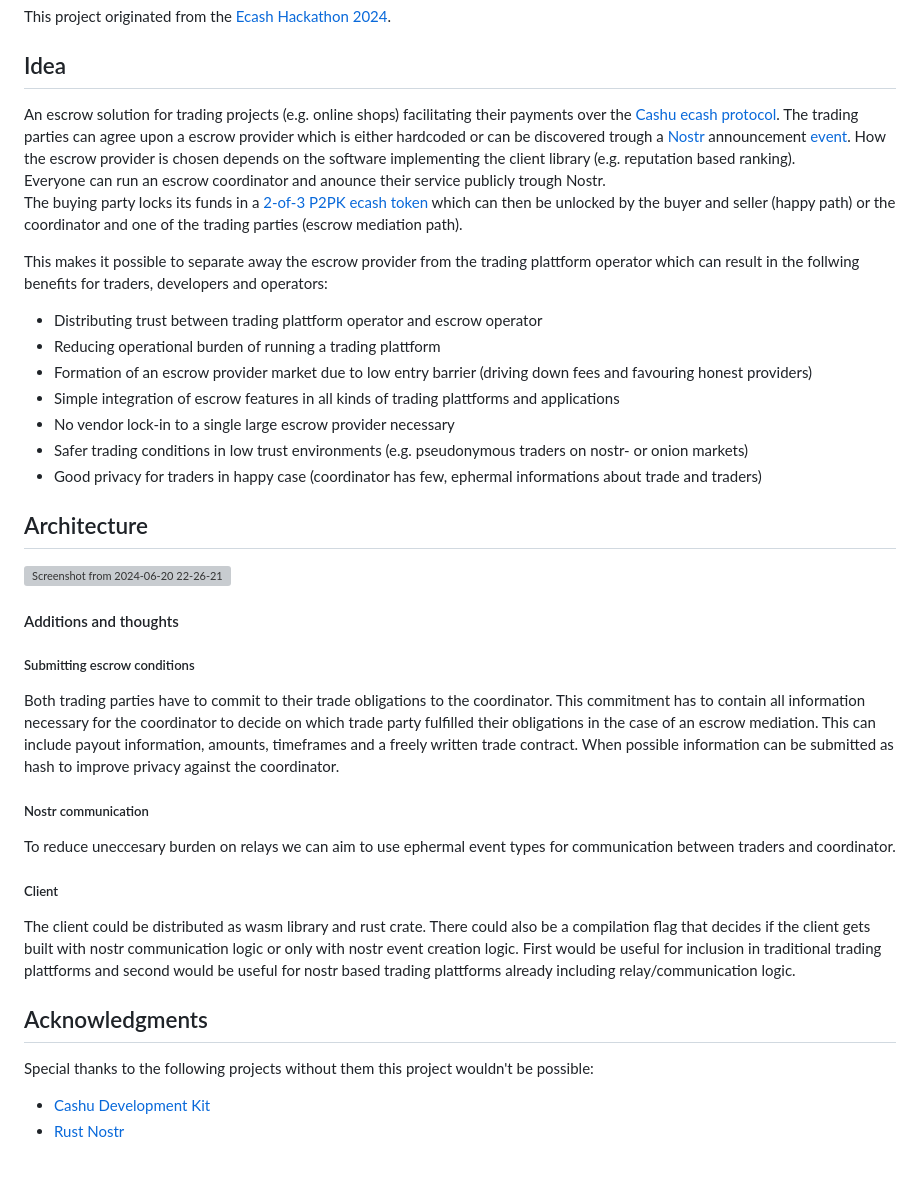
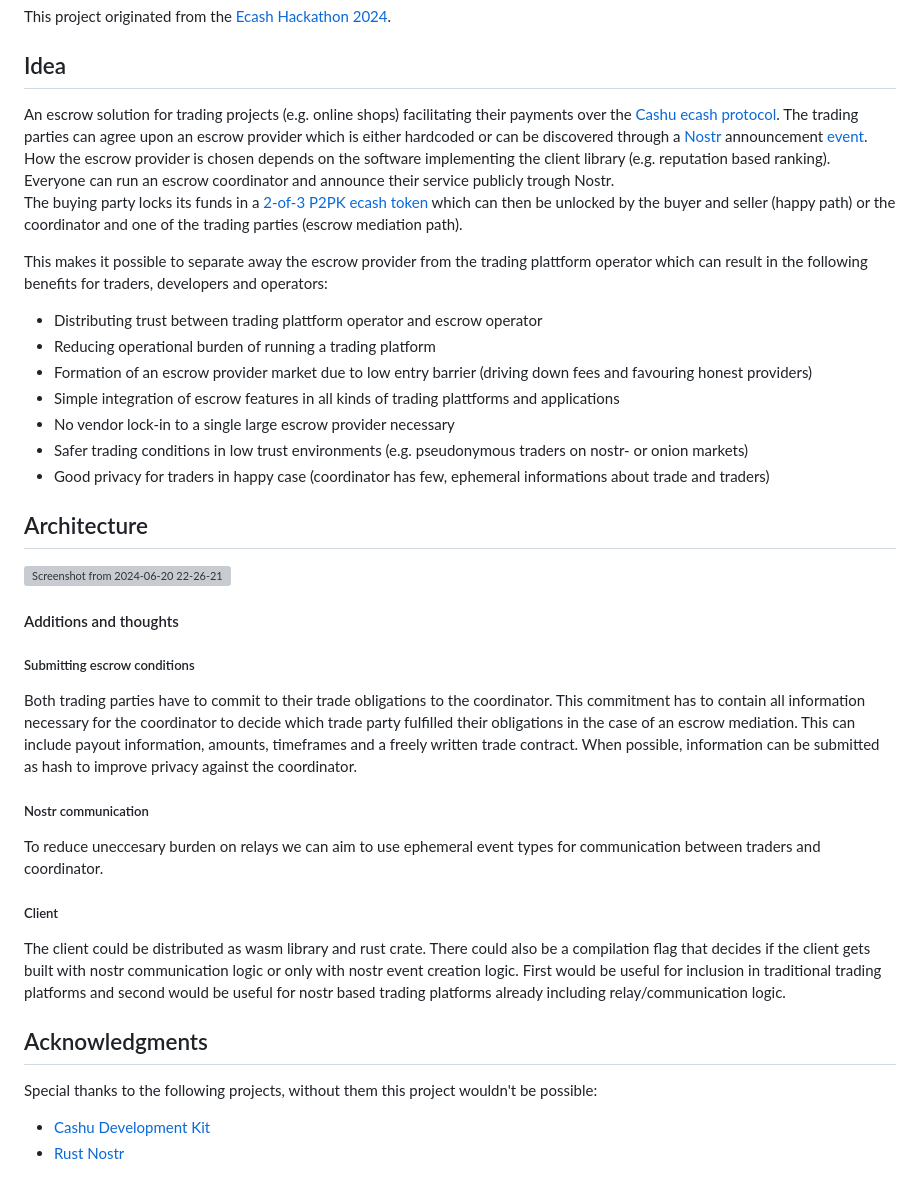
Before and after one commit to f321x/cashu-escrow-kit, a Markdown page: README.md, the part around the change. Rendered like a GitHub page; grey boxes are pictures that could not be loaded.

Commit message:
fix typos

```diff
--- a/README.md
+++ b/README.md
@@ -3,19 +3,19 @@
 This project originated from the [Ecash Hackathon 2024](https://web.archive.org/web/20240527181133/https://www.nobsbitcoin.com/ecash-hackday-v2-to-take-place-in-berlin-on-june-20-21/).
 
 ## Idea
-An escrow solution for trading projects (e.g. online shops) facilitating their payments over the [Cashu ecash protocol](https://cashu.space/). The trading parties can agree upon a escrow provider which is either hardcoded or can be discovered trough a [Nostr](https://nostr.com/) announcement [event](https://github.com/nostr-protocol/nips/blob/master/01.md). How the escrow provider is chosen depends on the software implementing the client library (e.g. reputation based ranking).
-Everyone can run an escrow coordinator and anounce their service publicly trough Nostr.
+An escrow solution for trading projects (e.g. online shops) facilitating their payments over the [Cashu ecash protocol](https://cashu.space/). The trading parties can agree upon an escrow provider which is either hardcoded or can be discovered through a [Nostr](https://nostr.com/) announcement [event](https://github.com/nostr-protocol/nips/blob/master/01.md). How the escrow provider is chosen depends on the software implementing the client library (e.g. reputation based ranking).
+Everyone can run an escrow coordinator and announce their service publicly trough Nostr.
 The buying party locks its funds in a [2-of-3 P2PK ecash token](https://github.com/cashubtc/nuts/blob/main/11.md) which can then be unlocked by the buyer and seller (happy path) or the coordinator and one of the trading parties (escrow mediation path).
 
-This makes it possible to separate away the escrow provider from the trading plattform operator which can result in the follwing benefits for traders, developers and operators:
+This makes it possible to separate away the escrow provider from the trading plattform operator which can result in the following benefits for traders, developers and operators:
 
 * Distributing trust between trading plattform operator and escrow operator
-* Reducing operational burden of running a trading plattform
+* Reducing operational burden of running a trading platform
 * Formation of an escrow provider market due to low entry barrier (driving down fees and favouring honest providers)
 * Simple integration of escrow features in all kinds of trading plattforms and applications
 * No vendor lock-in to a single large escrow provider necessary
 * Safer trading conditions in low trust environments (e.g. pseudonymous traders on nostr- or onion markets)
-* Good privacy for traders in happy case (coordinator has few, ephermal informations about trade and traders)
+* Good privacy for traders in happy case (coordinator has few, ephemeral informations about trade and traders)
 
 ## Architecture
 
@@ -24,16 +24,16 @@ This makes it possible to separate away the escrow provider from the trading pla
 #### Additions and thoughts
 
 ##### Submitting escrow conditions
-Both trading parties have to commit to their trade obligations to the coordinator. This commitment has to contain all information necessary for the coordinator to decide on which trade party fulfilled their obligations in the case of an escrow mediation. This can include payout information, amounts, timeframes and a freely written trade contract. When possible information can be submitted as hash to improve privacy against the coordinator.
+Both trading parties have to commit to their trade obligations to the coordinator. This commitment has to contain all information necessary for the coordinator to decide which trade party fulfilled their obligations in the case of an escrow mediation. This can include payout information, amounts, timeframes and a freely written trade contract. When possible, information can be submitted as hash to improve privacy against the coordinator.
 
 ##### Nostr communication
-To reduce uneccesary burden on relays we can aim to use ephermal event types for communication between traders and coordinator.
+To reduce uneccesary burden on relays we can aim to use ephemeral event types for communication between traders and coordinator.
 
 ##### Client
-The client could be distributed as wasm library and rust crate. There could also be a compilation flag that decides if the client gets built with nostr communication logic or only with nostr event creation logic. First would be useful for inclusion in traditional trading plattforms and second would be useful for nostr based trading plattforms already including relay/communication logic.
+The client could be distributed as wasm library and rust crate. There could also be a compilation flag that decides if the client gets built with nostr communication logic or only with nostr event creation logic. First would be useful for inclusion in traditional trading platforms and second would be useful for nostr based trading platforms already including relay/communication logic.
 
 ## Acknowledgments
-Special thanks to the following projects without them this project wouldn't be possible:
+Special thanks to the following projects, without them this project wouldn't be possible:
 
 * [Cashu Development Kit](https://github.com/cashubtc/cdk)
 * [Rust Nostr](https://github.com/rust-nostr/nostr)
```
